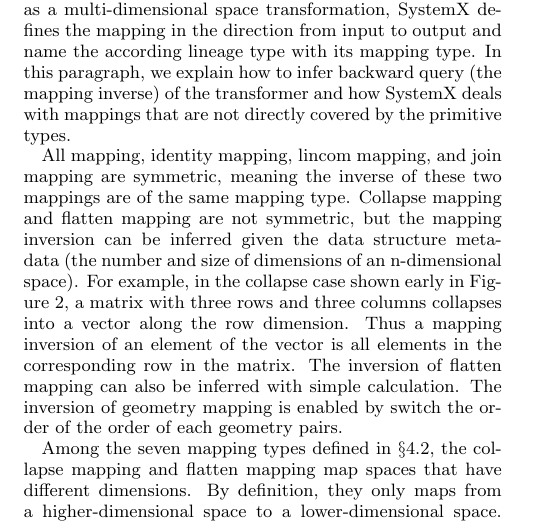
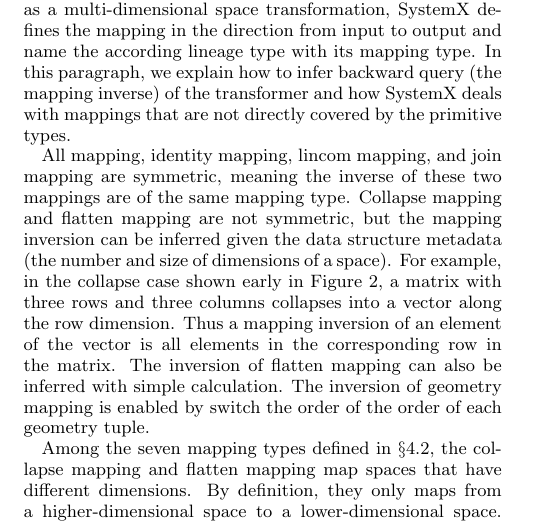
Before and after one commit to luckh2/SIGMOD_2016, a LaTeX paper (Lineage.tex): part of one column of page 6 of 12, cut so that both start at the same text. Compiled offline with pdfLaTeX.

Commit message:
keep editing

```diff
--- a/Lineage.tex
+++ b/Lineage.tex
@@ -781,12 +781,12 @@ with mappings that are not directly covered by the primitive types.
 All mapping, identity mapping, lincom mapping, and join mapping are symmetric,
 meaning the inverse of these two mappings are of the same mapping type.
 Collapse mapping and flatten mapping are not symmetric, but the mapping inversion can be inferred
-given the data structure metadata (the number and size of dimensions of an n-dimensional space). For example,
+given the data structure metadata (the number and size of dimensions of a space). For example,
 in the collapse case shown early in Figure~\ref{fig:narrowmapping}, a matrix with three rows and three columns
 collapses into a vector along the row dimension. Thus a mapping inversion of an element of the vector
 is all elements in the corresponding row in the matrix.
 The inversion of flatten mapping can also be inferred with simple calculation.
-The inversion of geometry mapping is enabled by switch the order of the order of each geometry pairs.
+The inversion of geometry mapping is enabled by switch the order of the order of each geometry tuple.
 
 
 Among the seven mapping types defined in \S\ref{sec:Design-Lineage}, the collapse mapping and flatten mapping
```
